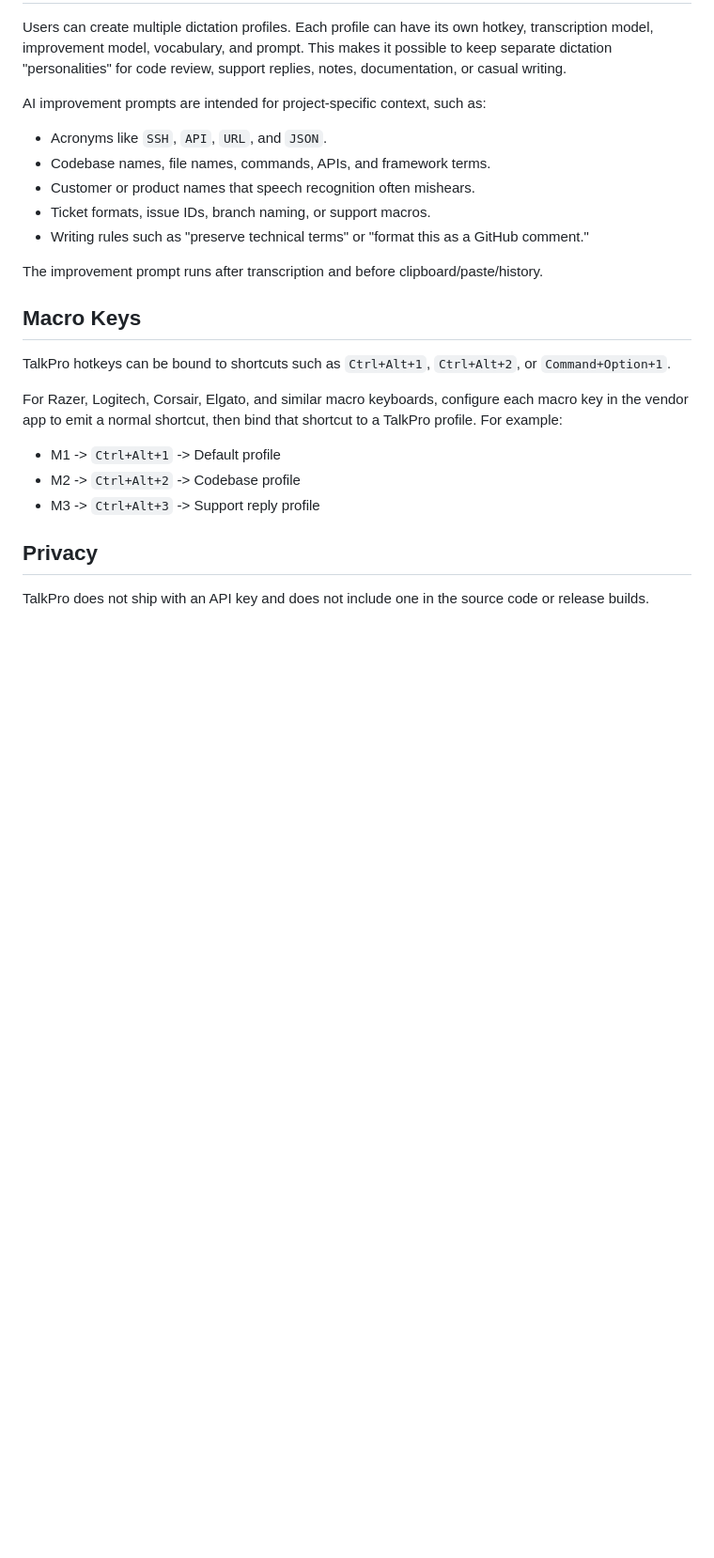
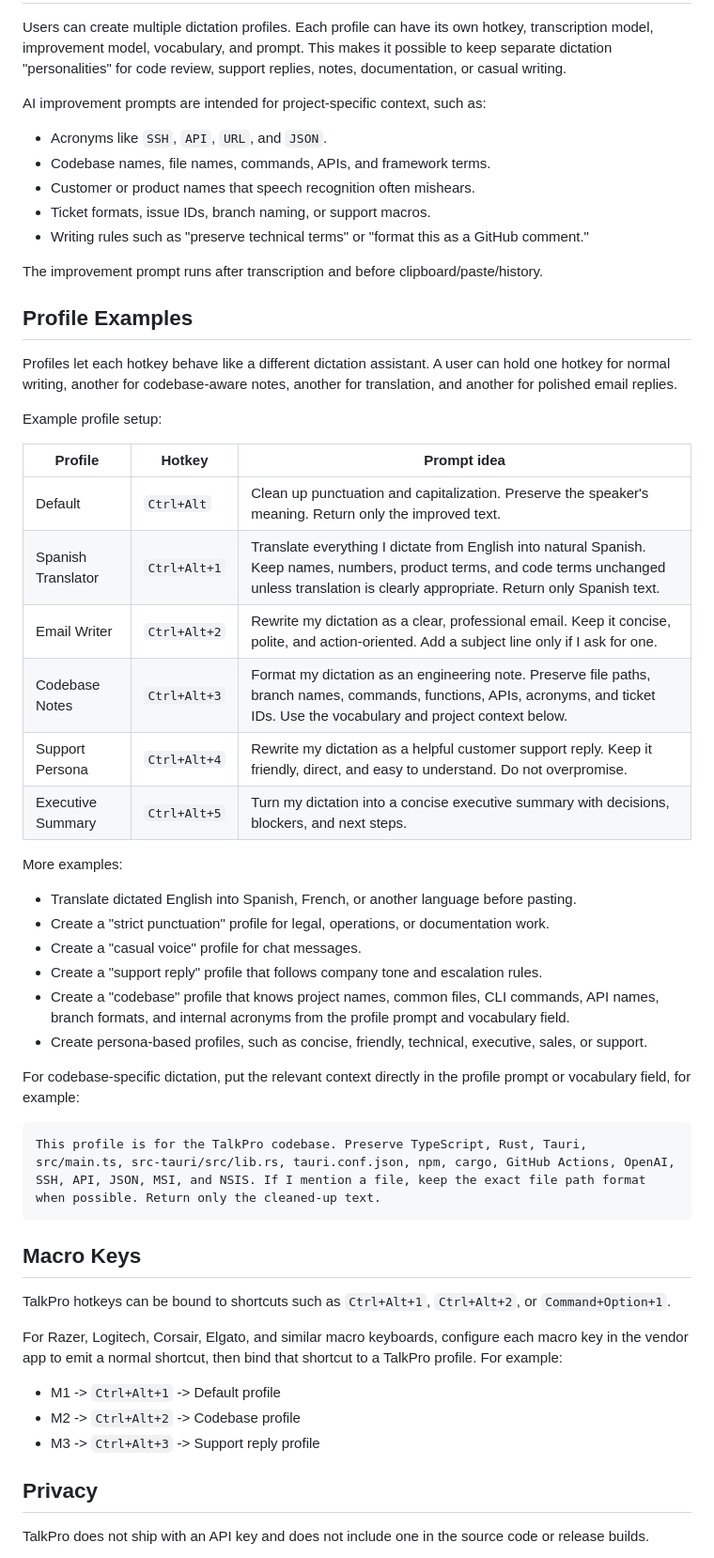
Before and after one commit to ParsonsMediaGroup/Talkpro, a Markdown page: README.md, the part around the change. Shown at 94% size. GitHub-like rendering; blank space fills up the shorter version.

Commit message:
Document profile prompt examples

````diff
--- a/README.md
+++ b/README.md
@@ -29,6 +29,36 @@ AI improvement prompts are intended for project-specific context, such as:
 - Writing rules such as "preserve technical terms" or "format this as a GitHub comment."
 
 The improvement prompt runs after transcription and before clipboard/paste/history.
+
+## Profile Examples
+
+Profiles let each hotkey behave like a different dictation assistant. A user can hold one hotkey for normal writing, another for codebase-aware notes, another for translation, and another for polished email replies.
+
+Example profile setup:
+
+| Profile | Hotkey | Prompt idea |
+| --- | --- | --- |
+| Default | `Ctrl+Alt` | Clean up punctuation and capitalization. Preserve the speaker's meaning. Return only the improved text. |
+| Spanish Translator | `Ctrl+Alt+1` | Translate everything I dictate from English into natural Spanish. Keep names, numbers, product terms, and code terms unchanged unless translation is clearly appropriate. Return only Spanish text. |
+| Email Writer | `Ctrl+Alt+2` | Rewrite my dictation as a clear, professional email. Keep it concise, polite, and action-oriented. Add a subject line only if I ask for one. |
+| Codebase Notes | `Ctrl+Alt+3` | Format my dictation as an engineering note. Preserve file paths, branch names, commands, functions, APIs, acronyms, and ticket IDs. Use the vocabulary and project context below. |
+| Support Persona | `Ctrl+Alt+4` | Rewrite my dictation as a helpful customer support reply. Keep it friendly, direct, and easy to understand. Do not overpromise. |
+| Executive Summary | `Ctrl+Alt+5` | Turn my dictation into a concise executive summary with decisions, blockers, and next steps. |
+
+More examples:
+
+- Translate dictated English into Spanish, French, or another language before pasting.
+- Create a "strict punctuation" profile for legal, operations, or documentation work.
+- Create a "casual voice" profile for chat messages.
+- Create a "support reply" profile that follows company tone and escalation rules.
+- Create a "codebase" profile that knows project names, common files, CLI commands, API names, branch formats, and internal acronyms from the profile prompt and vocabulary field.
+- Create persona-based profiles, such as concise, friendly, technical, executive, sales, or support.
+
+For codebase-specific dictation, put the relevant context directly in the profile prompt or vocabulary field, for example:
+
+```text
+This profile is for the TalkPro codebase. Preserve TypeScript, Rust, Tauri, src/main.ts, src-tauri/src/lib.rs, tauri.conf.json, npm, cargo, GitHub Actions, OpenAI, SSH, API, JSON, MSI, and NSIS. If I mention a file, keep the exact file path format when possible. Return only the cleaned-up text.
+```
 
 ## Macro Keys
 
````
